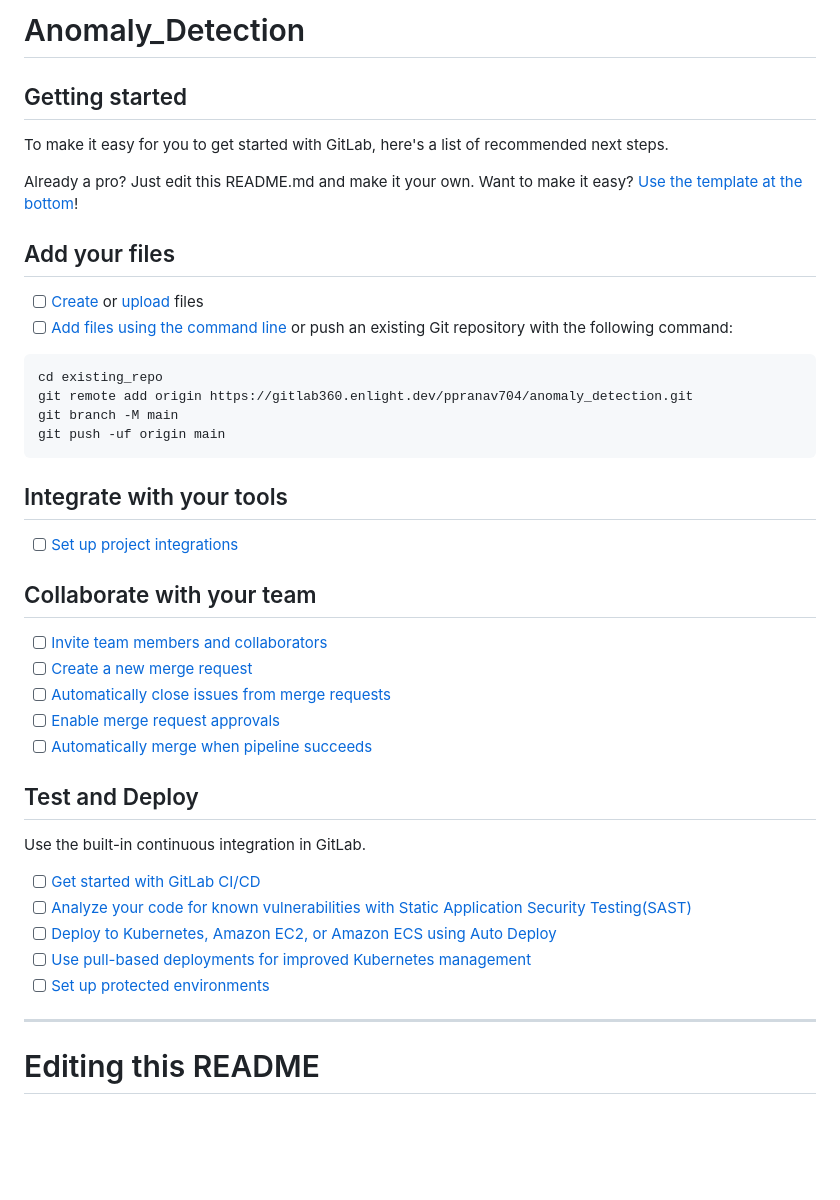
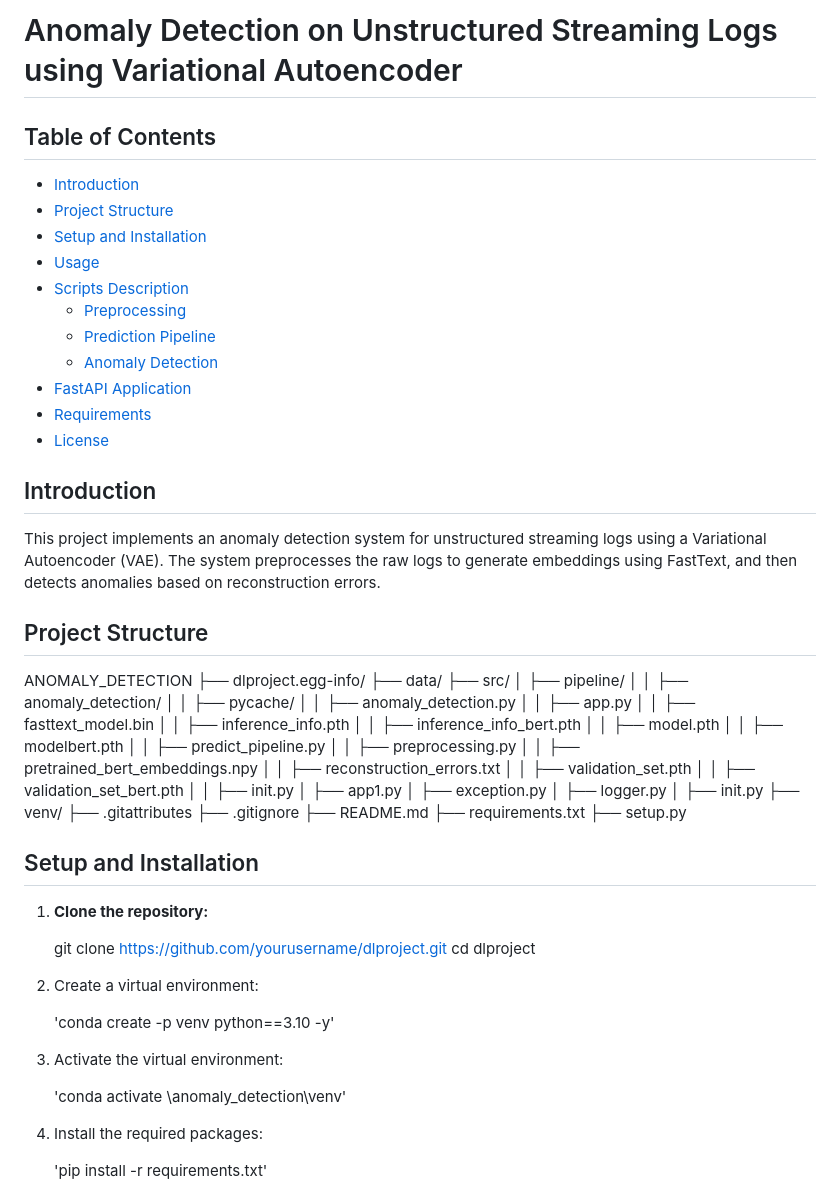
Before and after one commit to ppranav704/anomaly-detection, a Markdown page: README.md, the part around the change printed below. Rendered like a GitHub page; blank space fills up the shorter version.

````diff
--- a/README.md
+++ b/README.md
@@ -1,48 +1,73 @@
-# Anomaly_Detection
+# Anomaly Detection on Unstructured Streaming Logs using Variational Autoencoder
+
+## Table of Contents
+- [Introduction](#introduction)
+- [Project Structure](#project-structure)
+- [Setup and Installation](#setup-and-installation)
+- [Usage](#usage)
+- [Scripts Description](#scripts-description)
+  - [Preprocessing](#preprocessing)
+  - [Prediction Pipeline](#prediction-pipeline)
+  - [Anomaly Detection](#anomaly-detection)
+- [FastAPI Application](#fastapi-application)
+- [Requirements](#requirements)
+- [License](#license)
+
+## Introduction
+This project implements an anomaly detection system for unstructured streaming logs using a Variational Autoencoder (VAE). The system preprocesses the raw logs to generate embeddings using FastText, and then detects anomalies based on reconstruction errors.
+
+## Project Structure
+ANOMALY_DETECTION
+├── dlproject.egg-info/
+├── data/
+├── src/
+│ ├── pipeline/
+│ │ ├── anomaly_detection/
+│ │ ├── pycache/
+│ │ ├── anomaly_detection.py
+│ │ ├── app.py
+│ │ ├── fasttext_model.bin
+│ │ ├── inference_info.pth
+│ │ ├── inference_info_bert.pth
+│ │ ├── model.pth
+│ │ ├── modelbert.pth
+│ │ ├── predict_pipeline.py
+│ │ ├── preprocessing.py
+│ │ ├── pretrained_bert_embeddings.npy
+│ │ ├── reconstruction_errors.txt
+│ │ ├── validation_set.pth
+│ │ ├── validation_set_bert.pth
+│ │ ├── init.py
+│ ├── app1.py
+│ ├── exception.py
+│ ├── logger.py
+│ ├── init.py
+├── venv/
+├── .gitattributes
+├── .gitignore
+├── README.md
+├── requirements.txt
+├── setup.py
 
 
 
-## Getting started
+## Setup and Installation
 
-To make it easy for you to get started with GitLab, here's a list of recommended next steps.
+1. **Clone the repository:**
 
-Already a pro? Just edit this README.md and make it your own. Want to make it easy? [Use the template at the bottom](#editing-this-readme)!
+   git clone https://github.com/yourusername/dlproject.git
+   cd dlproject
 
-## Add your files
 
-- [ ] [Create](https://docs.gitlab.com/ee/user/project/repository/web_editor.html#create-a-file) or [upload](https://docs.gitlab.com/ee/user/project/repository/web_editor.html#upload-a-file) files
-- [ ] [Add files using the command line](https://docs.gitlab.com/ee/gitlab-basics/add-file.html#add-a-file-using-the-command-line) or push an existing Git repository with the following command:
+2. Create a virtual environment:
 
-```
-cd existing_repo
-git remote add origin https://gitlab360.enlight.dev/ppranav704/anomaly_detection.git
-git branch -M main
-git push -uf origin main
-```
+   'conda create -p venv python==3.10 -y'
 
-## Integrate with your tools
+3. Activate the virtual environment:
 
-- [ ] [Set up project integrations](https://gitlab360.enlight.dev/ppranav704/anomaly_detection/-/settings/integrations)
+   'conda activate \anomaly_detection\venv'
 
-## Collaborate with your team
+4. Install the required packages:
 
-- [ ] [Invite team members and collaborators](https://docs.gitlab.com/ee/user/project/members/)
-- [ ] [Create a new merge request](https://docs.gitlab.com/ee/user/project/merge_requests/creating_merge_requests.html)
-- [ ] [Automatically close issues from merge requests](https://docs.gitlab.com/ee/user/project/issues/managing_issues.html#closing-issues-automatically)
-- [ ] [Enable merge request approvals](https://docs.gitlab.com/ee/user/project/merge_requests/approvals/)
-- [ ] [Automatically merge when pipeline succeeds](https://docs.gitlab.com/ee/user/project/merge_requests/merge_when_pipeline_succeeds.html)
+   'pip install -r requirements.txt'
 
-## Test and Deploy
-
-Use the built-in continuous integration in GitLab.
-
-- [ ] [Get started with GitLab CI/CD](https://docs.gitlab.com/ee/ci/quick_start/index.html)
-- [ ] [Analyze your code for known vulnerabilities with Static Application Security Testing(SAST)](https://docs.gitlab.com/ee/user/application_security/sast/)
-- [ ] [Deploy to Kubernetes, Amazon EC2, or Amazon ECS using Auto Deploy](https://docs.gitlab.com/ee/topics/autodevops/requirements.html)
-- [ ] [Use pull-based deployments for improved Kubernetes management](https://docs.gitlab.com/ee/user/clusters/agent/)
-- [ ] [Set up protected environments](https://docs.gitlab.com/ee/ci/environments/protected_environments.html)
-
-***
-
-# Editing this README
-
````
Also changed, not shown: other parts of README.md (+39 -34 lines).
